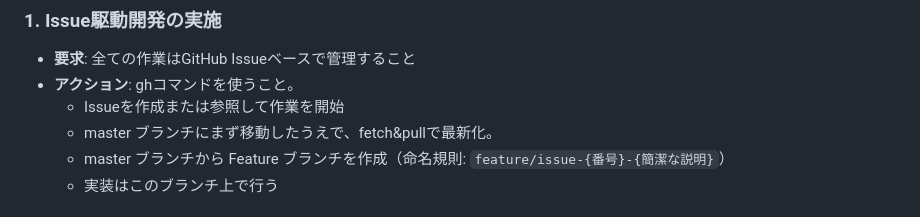
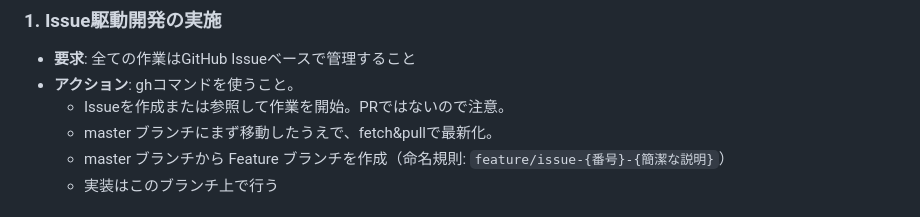
Before and after one commit to hokar3361/nippon-code, a Markdown page: CLAUDE.md, the part around the change. GitHub-like rendering.

Commit message:
CLAUDE.mdのアクション項目を更新し、Issue作成時の注意点を明記しました。

```diff
--- a/CLAUDE.md
+++ b/CLAUDE.md
@@ -8,7 +8,7 @@
 ### 1. Issue駆動開発の実施
 - **要求**: 全ての作業はGitHub Issueベースで管理すること
 - **アクション**: ghコマンドを使うこと。
-  - Issueを作成または参照して作業を開始
+  - Issueを作成または参照して作業を開始。PRではないので注意。
   - master ブランチにまず移動したうえで、fetch&pullで最新化。
   - master ブランチから Feature ブランチを作成（命名規則: `feature/issue-{番号}-{簡潔な説明}`）
   - 実装はこのブランチ上で行う
```
